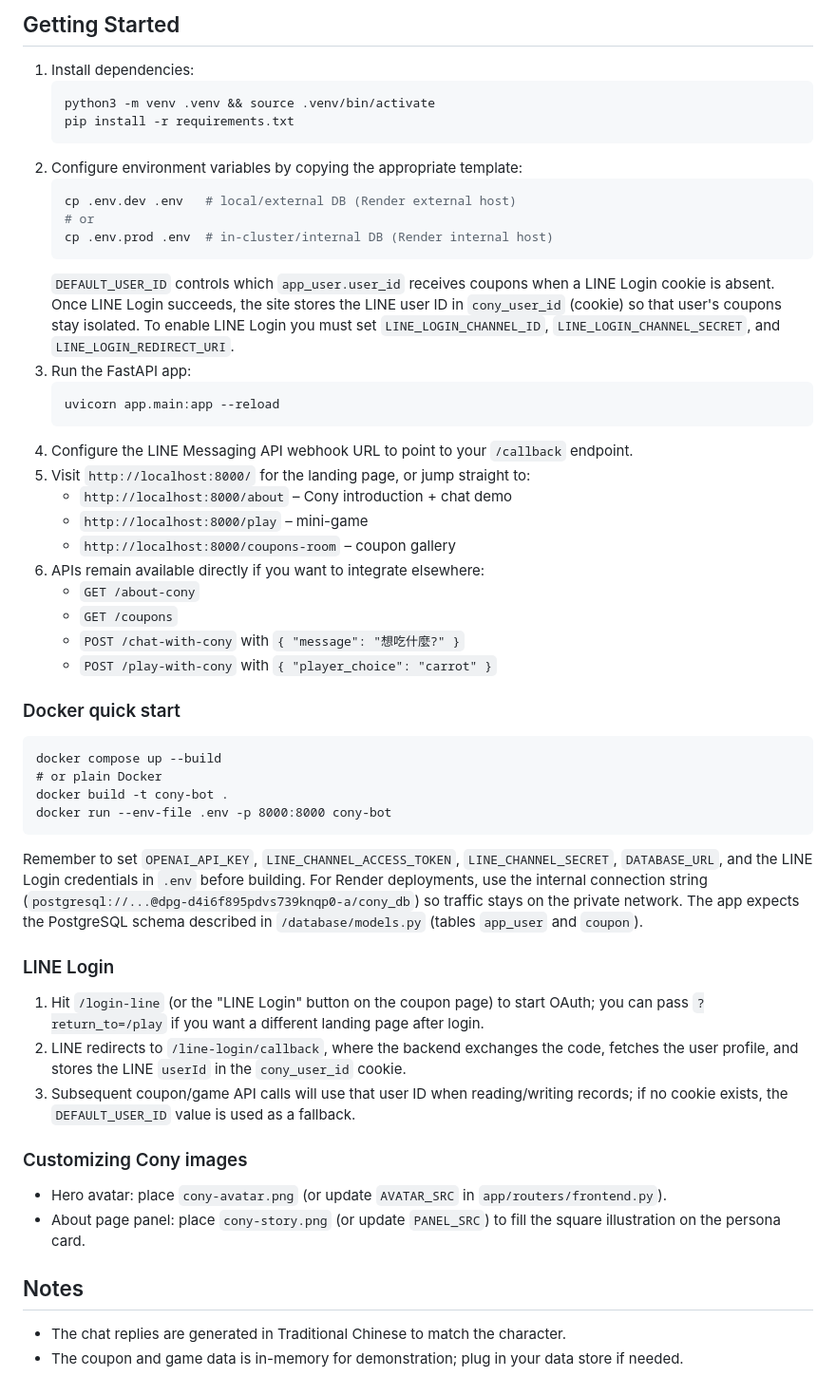
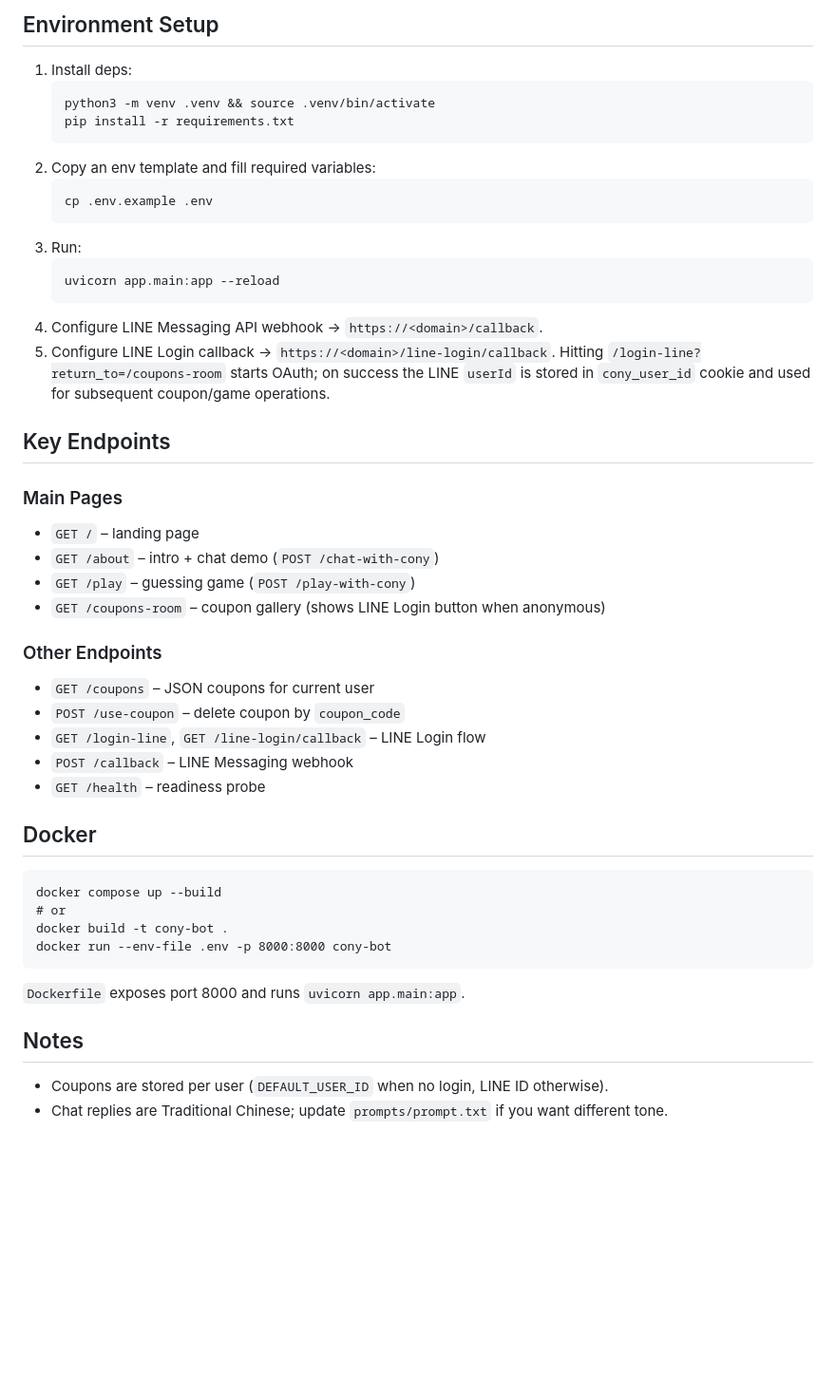
Before and after one commit to Esther125/line-hackathon-main, a Markdown page: README.md, the part around one of its changes. Shown at 95% size. GitHub-like rendering; blank space fills up the shorter version.

````diff
--- a/README.md
+++ b/README.md
@@ -53,54 +36,52 @@ prompts/
 ```
 
-## Getting Started
-1. Install dependencies:
-   ```bash
-   python3 -m venv .venv && source .venv/bin/activate
-   pip install -r requirements.txt
-   ```
-2. Configure environment variables by copying the appropriate template:
-   ```bash
-   cp .env.dev .env   # local/external DB (Render external host)
-   # or
-   cp .env.prod .env  # in-cluster/internal DB (Render internal host)
-   ```
-   `DEFAULT_USER_ID` controls which `app_user.user_id` receives coupons when a LINE Login cookie
-   is absent. Once LINE Login succeeds, the site stores the LINE user ID in `cony_user_id`
-   (cookie) so that user's coupons stay isolated. To enable LINE Login you must set
-   `LINE_LOGIN_CHANNEL_ID`, `LINE_LOGIN_CHANNEL_SECRET`, and `LINE_LOGIN_REDIRECT_URI`.
-3. Run the FastAPI app:
-   ```bash
-   uvicorn app.main:app --reload
-   ```
-4. Configure the LINE Messaging API webhook URL to point to your `/callback` endpoint.
-5. Visit `http://localhost:8000/` for the landing page, or jump straight to:
-   - `http://localhost:8000/about` – Cony introduction + chat demo
-   - `http://localhost:8000/play` – mini-game
-   - `http://localhost:8000/coupons-room` – coupon gallery
-6. APIs remain available directly if you want to integrate elsewhere:
-   - `GET /about-cony`
-   - `GET /coupons`
-   - `POST /chat-with-cony` with `{ "message": "想吃什麼?" }`
-   - `POST /play-with-cony` with `{ "player_choice": "carrot" }`
+## Environment Setup
 
-### Docker quick start
+1. Install deps:
+    ```bash
+    python3 -m venv .venv && source .venv/bin/activate
+    pip install -r requirements.txt
+    ```
+2. Copy an env template and fill required variables:
+    ```bash
+    cp .env.example .env
+    ```
+3. Run:
+    ```bash
+    uvicorn app.main:app --reload
+    ```
+4. Configure LINE Messaging API webhook → `https://<domain>/callback`.
+5. Configure LINE Login callback → `https://<domain>/line-login/callback`. Hitting `/login-line?return_to=/coupons-room` starts OAuth; on success the LINE `userId` is stored in `cony_user_id` cookie and used for subsequent coupon/game operations.
+
+## Key Endpoints
+
+### Main Pages
+
+-   `GET /` – landing page
+-   `GET /about` – intro + chat demo (`POST /chat-with-cony`)
+-   `GET /play` – guessing game (`POST /play-with-cony`)
+-   `GET /coupons-room` – coupon gallery (shows LINE Login button when anonymous)
+
+### Other Endpoints
+
+-   `GET /coupons` – JSON coupons for current user
+-   `POST /use-coupon` – delete coupon by `coupon_code`
+-   `GET /login-line`, `GET /line-login/callback` – LINE Login flow
+-   `POST /callback` – LINE Messaging webhook
+-   `GET /health` – readiness probe
+
+## Docker
+
 ```
 docker compose up --build
-# or plain Docker
+# or
 docker build -t cony-bot .
 docker run --env-file .env -p 8000:8000 cony-bot
 ```
-Remember to set `OPENAI_API_KEY`, `LINE_CHANNEL_ACCESS_TOKEN`, `LINE_CHANNEL_SECRET`, `DATABASE_URL`, and the LINE Login credentials in `.env` before building. For Render deployments, use the internal connection string (`postgresql://...@dpg-d4i6f895pdvs739knqp0-a/cony_db`) so traffic stays on the private network. The app expects the PostgreSQL schema described in `/database/models.py` (tables `app_user` and `coupon`).
 
-### LINE Login
-1. Hit `/login-line` (or the "LINE Login" button on the coupon page) to start OAuth; you can pass `?return_to=/play` if you want a different landing page after login.
-2. LINE redirects to `/line-login/callback`, where the backend exchanges the code, fetches the user profile, and stores the LINE `userId` in the `cony_user_id` cookie.
-3. Subsequent coupon/game API calls will use that user ID when reading/writing records; if no cookie exists, the `DEFAULT_USER_ID` value is used as a fallback.
-
-### Customizing Cony images
-- Hero avatar: place `cony-avatar.png` (or update `AVATAR_SRC` in `app/routers/frontend.py`).
-- About page panel: place `cony-story.png` (or update `PANEL_SRC`) to fill the square illustration on the persona card.
+`Dockerfile` exposes port 8000 and runs `uvicorn app.main:app`.
 
 ## Notes
-- The chat replies are generated in Traditional Chinese to match the character.
-- The coupon and game data is in-memory for demonstration; plug in your data store if needed.
+
+-   Coupons are stored per user (`DEFAULT_USER_ID` when no login, LINE ID otherwise).
+-   Chat replies are Traditional Chinese; update `prompts/prompt.txt` if you want different tone.
````
Also changed, not shown: other parts of README.md (+26 -43 lines).
